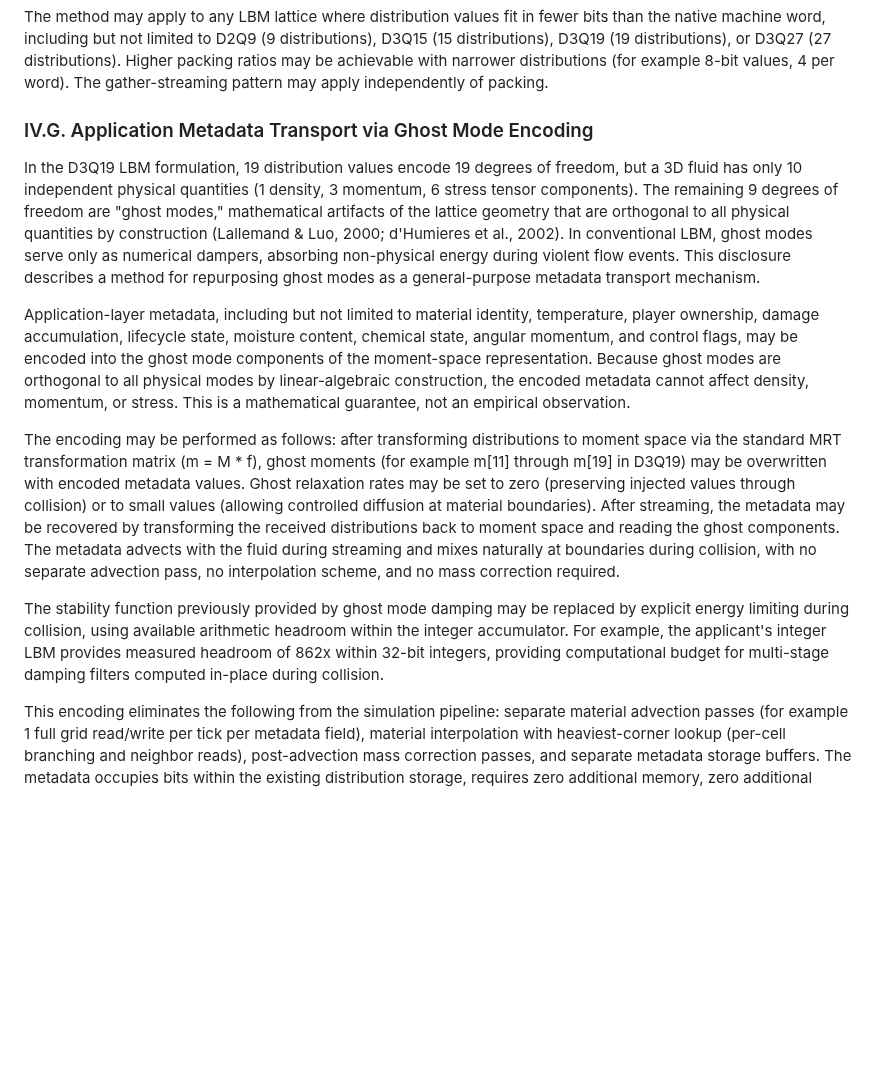
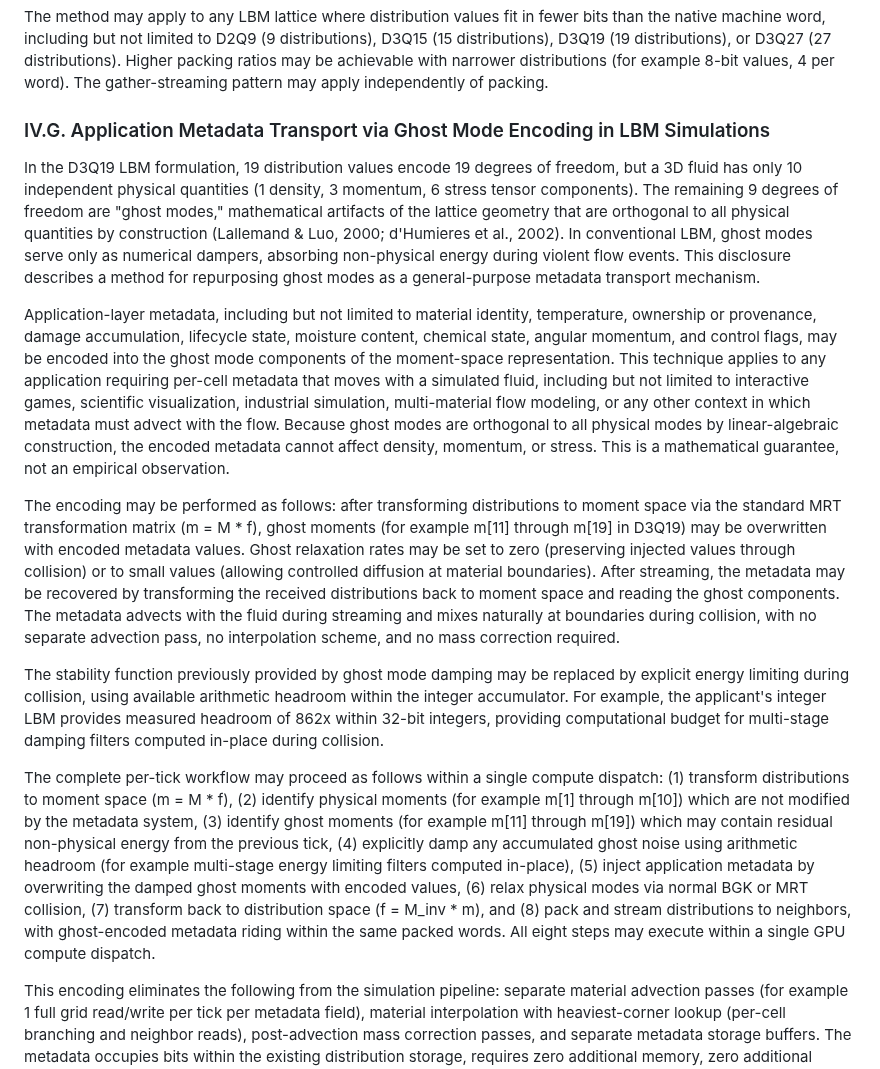
Before and after one commit to Sonified/3d-parallax-head-hand-tracking-demo, a Markdown page: TECHNICAL-DISCLOSURE.md, the part around the change. Drawn GitHub-style; blank space fills up the shorter version.

Commit message:
IV.G: Add per-tick workflow, broaden beyond gaming
Eight-step single-dispatch workflow: transform, identify, damp,
inject, relax, transform back, pack, stream. Broadened applicability
to scientific visualization, industrial simulation, multi-material
flow modeling, and any context requiring advecting metadata.

```diff
--- a/TECHNICAL-DISCLOSURE.md
+++ b/TECHNICAL-DISCLOSURE.md
@@ -328,15 +328,17 @@ The integer-only arithmetic guarantees bit-identical results across different GP
 
 The method may apply to any LBM lattice where distribution values fit in fewer bits than the native machine word, including but not limited to D2Q9 (9 distributions), D3Q15 (15 distributions), D3Q19 (19 distributions), or D3Q27 (27 distributions). Higher packing ratios may be achievable with narrower distributions (for example 8-bit values, 4 per word). The gather-streaming pattern may apply independently of packing.
 
-### IV.G. Application Metadata Transport via Ghost Mode Encoding
+### IV.G. Application Metadata Transport via Ghost Mode Encoding in LBM Simulations
 
 In the D3Q19 LBM formulation, 19 distribution values encode 19 degrees of freedom, but a 3D fluid has only 10 independent physical quantities (1 density, 3 momentum, 6 stress tensor components). The remaining 9 degrees of freedom are "ghost modes," mathematical artifacts of the lattice geometry that are orthogonal to all physical quantities by construction (Lallemand & Luo, 2000; d'Humieres et al., 2002). In conventional LBM, ghost modes serve only as numerical dampers, absorbing non-physical energy during violent flow events. This disclosure describes a method for repurposing ghost modes as a general-purpose metadata transport mechanism.
 
-Application-layer metadata, including but not limited to material identity, temperature, player ownership, damage accumulation, lifecycle state, moisture content, chemical state, angular momentum, and control flags, may be encoded into the ghost mode components of the moment-space representation. Because ghost modes are orthogonal to all physical modes by linear-algebraic construction, the encoded metadata cannot affect density, momentum, or stress. This is a mathematical guarantee, not an empirical observation.
+Application-layer metadata, including but not limited to material identity, temperature, ownership or provenance, damage accumulation, lifecycle state, moisture content, chemical state, angular momentum, and control flags, may be encoded into the ghost mode components of the moment-space representation. This technique applies to any application requiring per-cell metadata that moves with a simulated fluid, including but not limited to interactive games, scientific visualization, industrial simulation, multi-material flow modeling, or any other context in which metadata must advect with the flow. Because ghost modes are orthogonal to all physical modes by linear-algebraic construction, the encoded metadata cannot affect density, momentum, or stress. This is a mathematical guarantee, not an empirical observation.
 
 The encoding may be performed as follows: after transforming distributions to moment space via the standard MRT transformation matrix (m = M * f), ghost moments (for example m[11] through m[19] in D3Q19) may be overwritten with encoded metadata values. Ghost relaxation rates may be set to zero (preserving injected values through collision) or to small values (allowing controlled diffusion at material boundaries). After streaming, the metadata may be recovered by transforming the received distributions back to moment space and reading the ghost components. The metadata advects with the fluid during streaming and mixes naturally at boundaries during collision, with no separate advection pass, no interpolation scheme, and no mass correction required.
 
 The stability function previously provided by ghost mode damping may be replaced by explicit energy limiting during collision, using available arithmetic headroom within the integer accumulator. For example, the applicant's integer LBM provides measured headroom of 862x within 32-bit integers, providing computational budget for multi-stage damping filters computed in-place during collision.
+
+The complete per-tick workflow may proceed as follows within a single compute dispatch: (1) transform distributions to moment space (m = M * f), (2) identify physical moments (for example m[1] through m[10]) which are not modified by the metadata system, (3) identify ghost moments (for example m[11] through m[19]) which may contain residual non-physical energy from the previous tick, (4) explicitly damp any accumulated ghost noise using arithmetic headroom (for example multi-stage energy limiting filters computed in-place), (5) inject application metadata by overwriting the damped ghost moments with encoded values, (6) relax physical modes via normal BGK or MRT collision, (7) transform back to distribution space (f = M_inv * m), and (8) pack and stream distributions to neighbors, with ghost-encoded metadata riding within the same packed words. All eight steps may execute within a single GPU compute dispatch.
 
 This encoding eliminates the following from the simulation pipeline: separate material advection passes (for example 1 full grid read/write per tick per metadata field), material interpolation with heaviest-corner lookup (per-cell branching and neighbor reads), post-advection mass correction passes, and separate metadata storage buffers. The metadata occupies bits within the existing distribution storage, requires zero additional memory, zero additional computation, and zero additional bandwidth. At for example 4.7 million cells, each eliminated grid pass may save approximately 0.5-1.0 ms on GPU.
 
```
